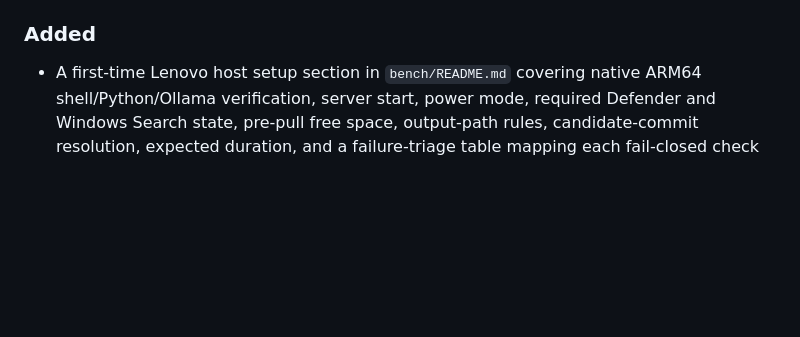
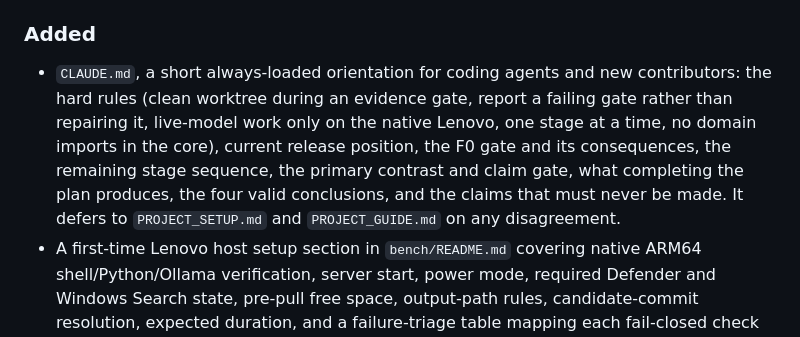
Before and after one commit to EdgeHarness/Brick-Agent-Harness, a Markdown page: CHANGELOG.md, the part around the change. Rendered like a GitHub page; blank space fills up the shorter version.

```diff
--- a/CHANGELOG.md
+++ b/CHANGELOG.md
@@ -46,6 +46,14 @@ Lenovo F0 evidence is pending.
 
 ### Added
 
+- `CLAUDE.md`, a short always-loaded orientation for coding agents and new
+  contributors: the hard rules (clean worktree during an evidence gate, report a
+  failing gate rather than repairing it, live-model work only on the native
+  Lenovo, one stage at a time, no domain imports in the core), current release
+  position, the F0 gate and its consequences, the remaining stage sequence, the
+  primary contrast and claim gate, what completing the plan produces, the four
+  valid conclusions, and the claims that must never be made. It defers to
+  `PROJECT_SETUP.md` and `PROJECT_GUIDE.md` on any disagreement.
 - A first-time Lenovo host setup section in `bench/README.md` covering native
   ARM64 shell/Python/Ollama verification, server start, power mode, required
   Defender and Windows Search state, pre-pull free space, output-path rules,
```
Also changed, not shown: CLAUDE.md (added, +145 -0 lines), README.md (+2 -0 lines).
